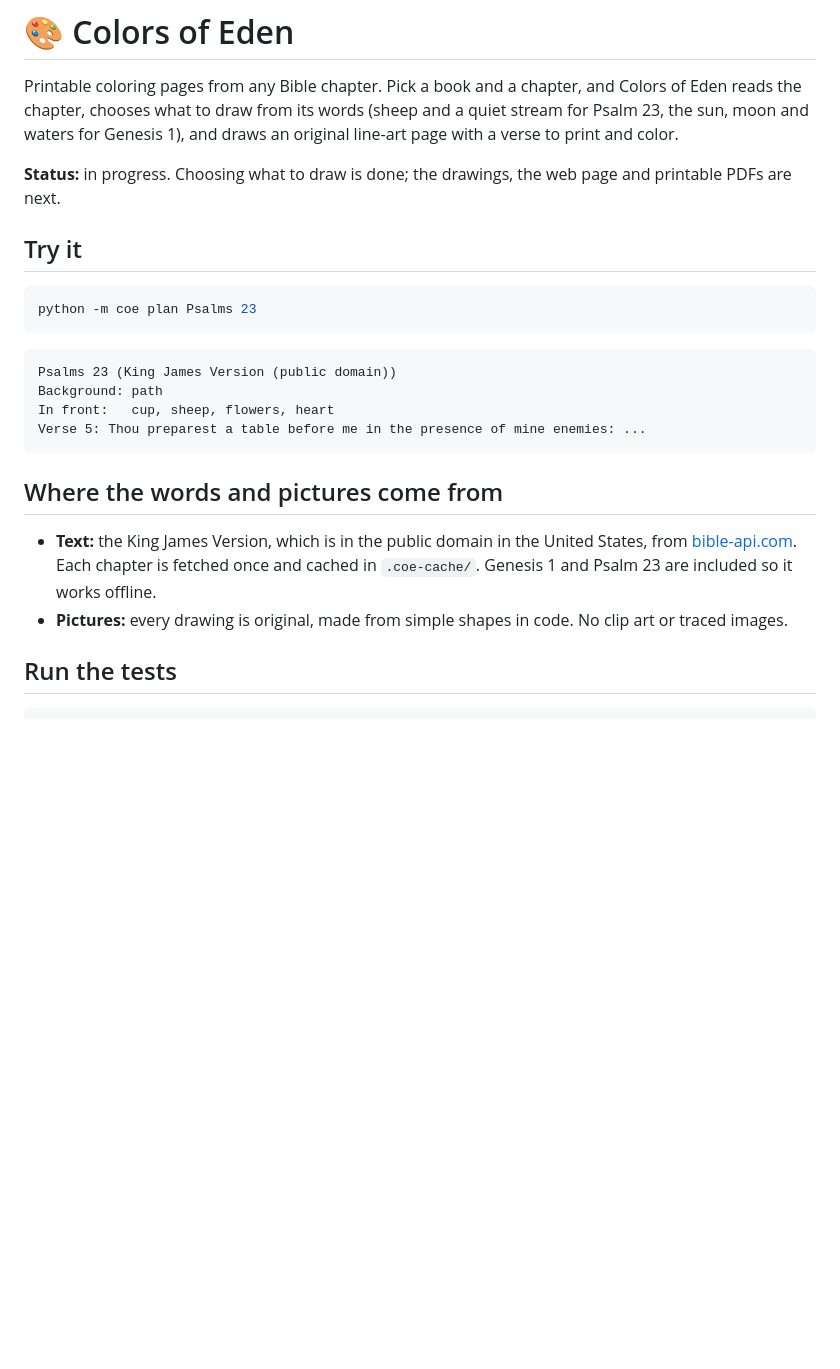
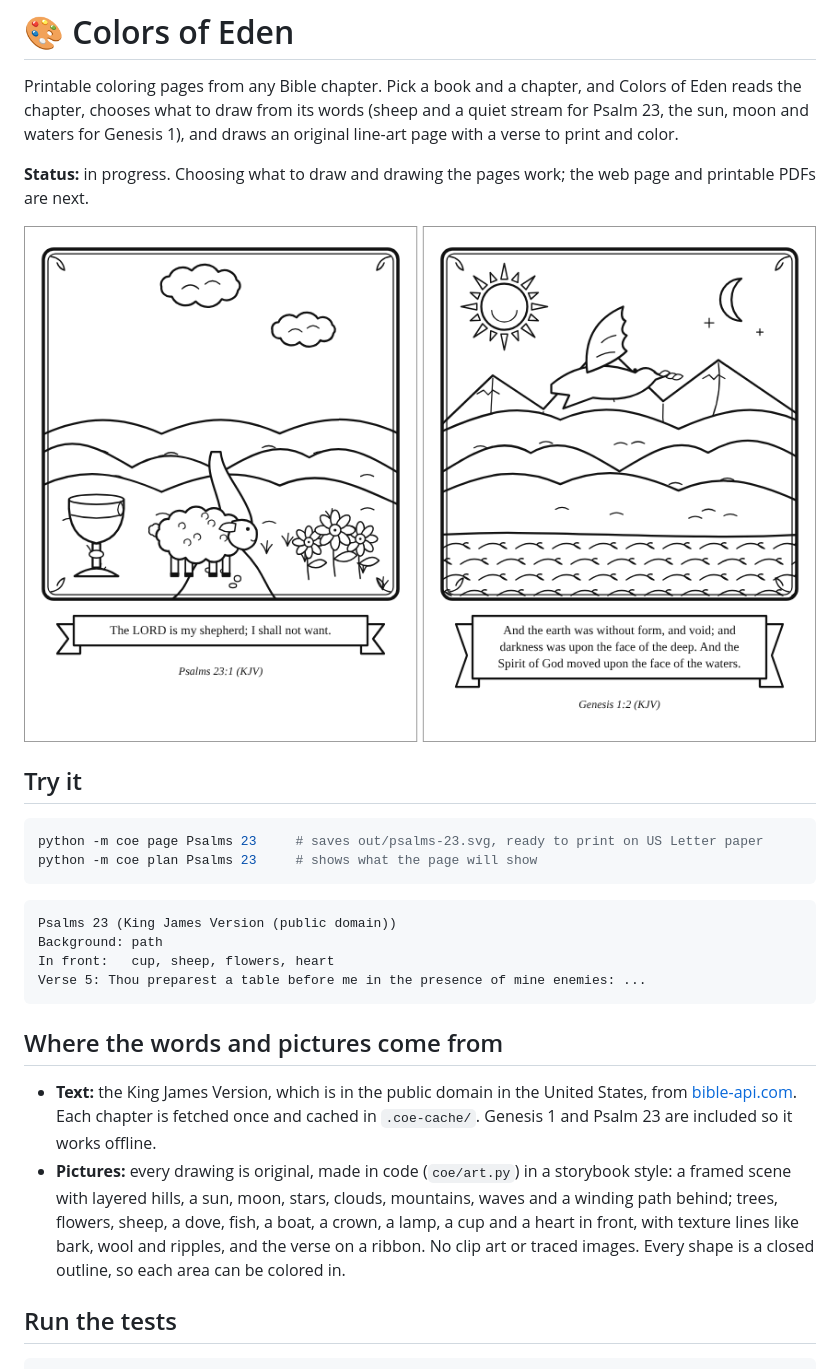
Before and after one commit to TheoYanvno/colors-of-eden, a Markdown page: README.md, the part around the change. Rendered like a GitHub page; pictures changed too: docs/examples.png (added); blank space fills up the shorter version.

````diff
--- a/README.md
+++ b/README.md
@@ -2,12 +2,15 @@
 
 Printable coloring pages from any Bible chapter. Pick a book and a chapter, and Colors of Eden reads the chapter, chooses what to draw from its words (sheep and a quiet stream for Psalm 23, the sun, moon and waters for Genesis 1), and draws an original line-art page with a verse to print and color.
 
-**Status:** in progress. Choosing what to draw is done; the drawings, the web page and printable PDFs are next.
+**Status:** in progress. Choosing what to draw and drawing the pages work; the web page and printable PDFs are next.
+
+![Two storybook coloring pages: Psalm 23 with a cup, a sheep and flowers on rolling hills with a winding path, and Genesis 1 with the sun, the moon and a dove over mountains, hills and waves, each with its verse on a ribbon](docs/examples.png)
 
 ## Try it
 
 ```bash
-python -m coe plan Psalms 23
+python -m coe page Psalms 23     # saves out/psalms-23.svg, ready to print on US Letter paper
+python -m coe plan Psalms 23     # shows what the page will show
 ```
 
 ```
@@ -20,7 +23,7 @@ Verse 5: Thou preparest a table before me in the presence of mine enemies: ...
 ## Where the words and pictures come from
 
 - **Text:** the King James Version, which is in the public domain in the United States, from [bible-api.com](https://bible-api.com/). Each chapter is fetched once and cached in `.coe-cache/`. Genesis 1 and Psalm 23 are included so it works offline.
-- **Pictures:** every drawing is original, made from simple shapes in code. No clip art or traced images.
+- **Pictures:** every drawing is original, made in code (`coe/art.py`) in a storybook style: a framed scene with layered hills, a sun, moon, stars, clouds, mountains, waves and a winding path behind; trees, flowers, sheep, a dove, fish, a boat, a crown, a lamp, a cup and a heart in front, with texture lines like bark, wool and ripples, and the verse on a ribbon. No clip art or traced images. Every shape is a closed outline, so each area can be colored in.
 
 ## Run the tests
 
````
Also changed, not shown: 3 other files.
